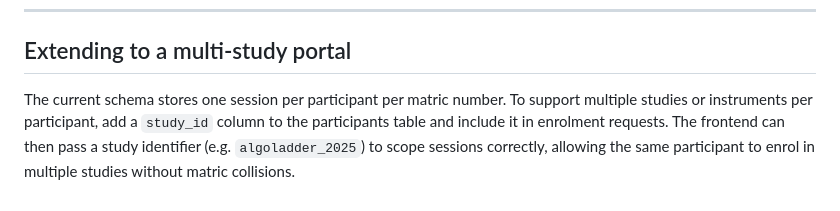
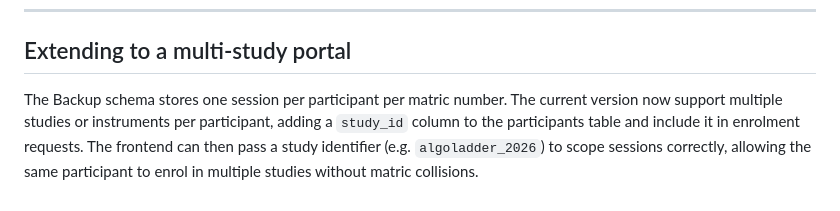
Before and after one commit to OladunjoyeCampbell/research-portal, a Markdown page: README.md, the part around the change. Drawn GitHub-style.

```diff
--- a/README.md
+++ b/README.md
@@ -147,9 +147,8 @@ npm run dev
 
 ## Extending to a multi-study portal
 
-The current schema stores one session per participant per matric number.
-To support multiple studies or instruments per participant, add a `study_id`
+The Backup schema stores one session per participant per matric number. The current version now support multiple studies or instruments per participant, adding  a `study_id`
 column to the participants table and include it in enrolment requests.
-The frontend can then pass a study identifier (e.g. `algoladder_2025`)
+The frontend can then pass a study identifier (e.g. `algoladder_2026`)
 to scope sessions correctly, allowing the same participant to enrol in
 multiple studies without matric collisions.
```
